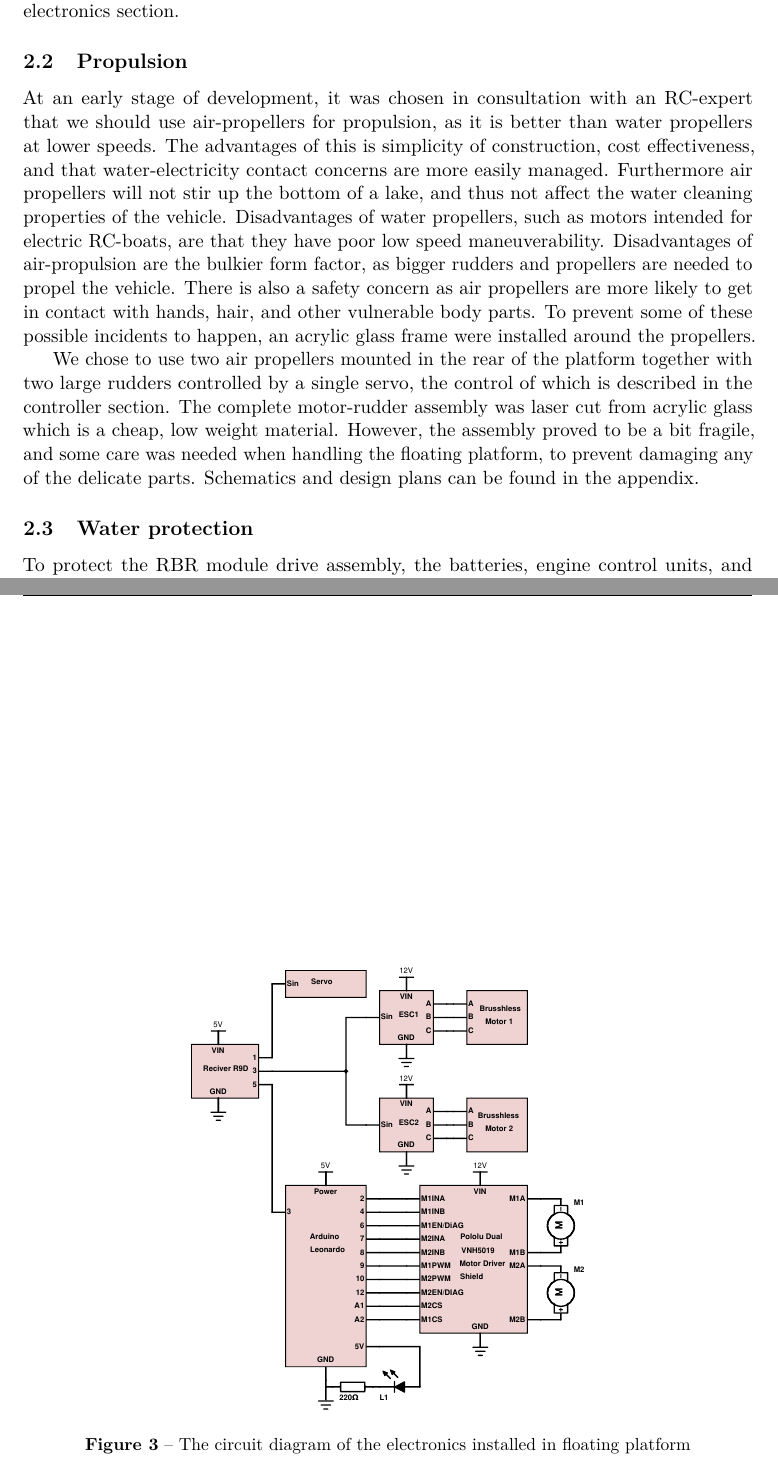
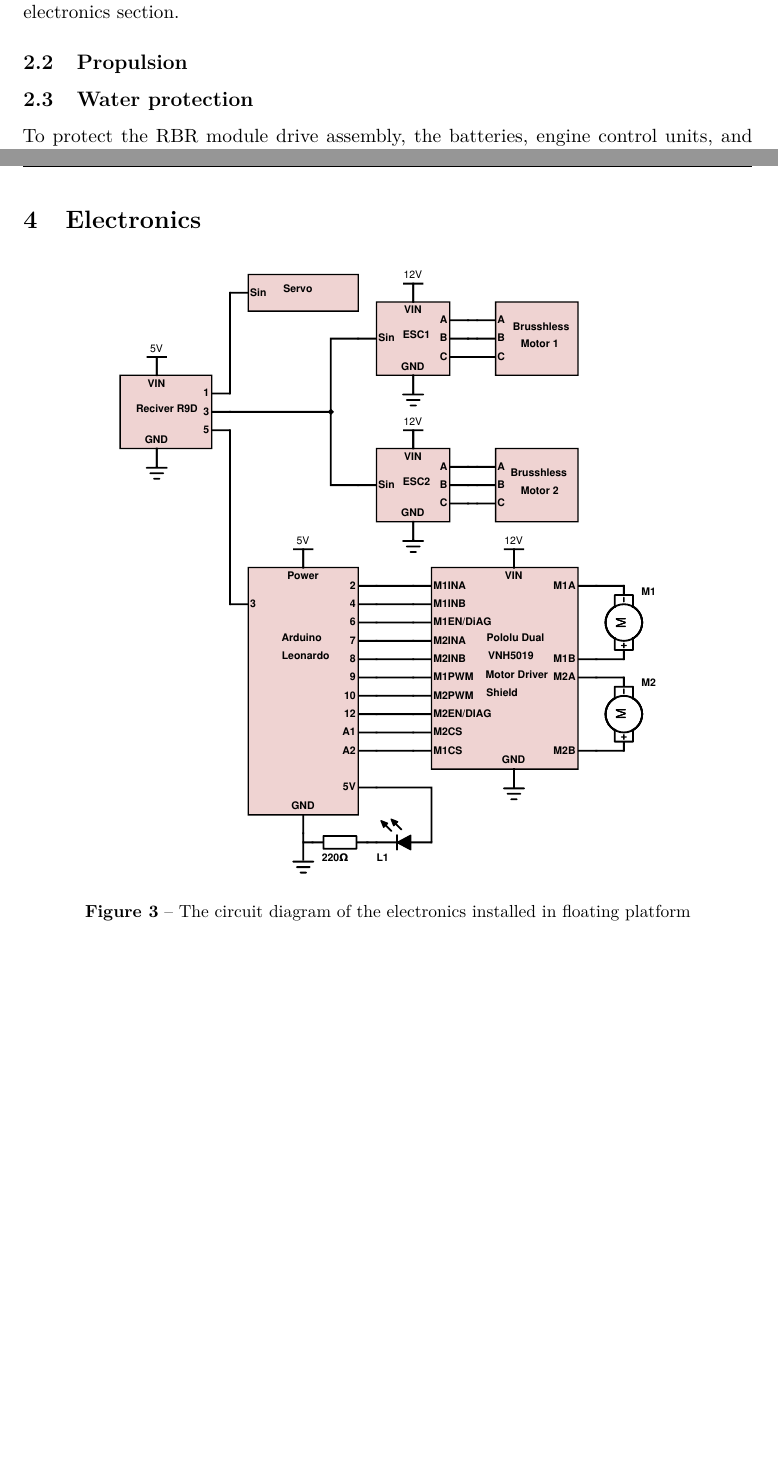
Before and after one commit to dbt-grupp-5/rapport, a LaTeX paper (document.tex, which reads electronics.tex, floatingPlatform.tex): two parts of pages 5 and 10 of 15 before the commit and two parts of pages 5 and 9 of 14 after it, joined at a grey line, cut so that both start at the same text, the shorter picture padded with empty space. Compiled offline with pdfLaTeX.

Commit message:
aded pictures, changed structure abit

```diff
--- a/electronics.tex
+++ b/electronics.tex
@@ -1,7 +1,8 @@
 \section{Electronics}
-\begin{figure}[p]
+
+\begin{figure}[h]
    \centering
-   \includegraphics[width=.55\textwidth]{circuit}
+   \includegraphics[width=.75\textwidth]{circuit}
    \caption{The circuit diagram of the electronics installed in floating platform}
    \label{fig:circuit}
 \end{figure}
--- a/floatingPlatform.tex
+++ b/floatingPlatform.tex
@@ -11,10 +11,13 @@ The speed of the RBRs can be controlled remotly through the radio controller fro
 To attach the module to the platform, it is positioned in one of the the intended slots and attached with four fly nuts and wired up to the main power supply described in the electronics section.
 
 \subsection{Propulsion}
+
+\iffalse
 At an early stage of development, it was chosen in consultation with an RC-expert that we should use air-propellers for propulsion, as it is better than water propellers at lower speeds. The advantages of this is simplicity of construction, cost effectiveness, and that water-electricity contact concerns are more easily managed. Furthermore air propellers will not stir up the bottom of a lake, and thus not affect the water cleaning properties of the vehicle.
 Disadvantages of water propellers, such as motors intended for electric RC-boats, are that they have poor low speed maneuverability. Disadvantages of air-propulsion are the bulkier form factor, as bigger rudders and propellers are needed to propel the vehicle. There is also a safety concern as air propellers are more likely to get in contact with hands, hair, and other vulnerable body parts. To prevent some of these possible incidents to happen, an acrylic glass frame were installed around the propellers.
 
 We chose to use two air propellers mounted in the rear of the platform together with two large rudders controlled by a single servo, the control of which is described in the controller section. The complete motor-rudder assembly was laser cut from acrylic glass which is a cheap, low weight material. However, the assembly proved to be a bit fragile, and some care was needed when handling the floating platform, to prevent damaging any of the delicate parts. Schematics and design plans can be found in the appendix.
+\fi
 \subsection{Water protection}
 To protect the RBR module drive assembly, the batteries, engine control units, and other electronic equipment, acrylic protection covers were manufactured. These does not protect the equipment from submersion, only from small splashes or rain.
 \subsection{Transportation}
```
Also changed, not shown: document.tex (+3 -3 lines).
